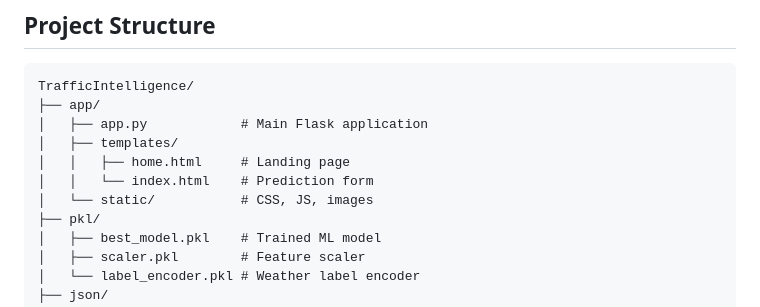
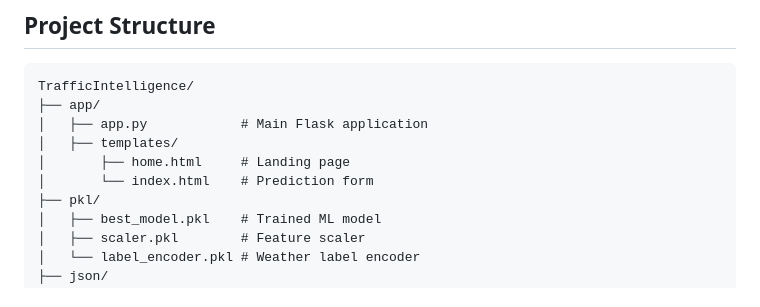
Before and after one commit to LakshmanReddyBasi/Traffic_Intelligence, a Markdown page: Readme.md, the part around the change. Rendered like a GitHub page.

```diff
--- a/Readme.md
+++ b/Readme.md
@@ -24,9 +24,8 @@ TrafficIntelligence/
 ├── app/
 │   ├── app.py            # Main Flask application
 │   ├── templates/
-│   │   ├── home.html     # Landing page
-│   │   └── index.html    # Prediction form
-│   └── static/           # CSS, JS, images
+│       ├── home.html     # Landing page
+│       └── index.html    # Prediction form
 ├── pkl/
 │   ├── best_model.pkl    # Trained ML model
 │   ├── scaler.pkl        # Feature scaler
```
